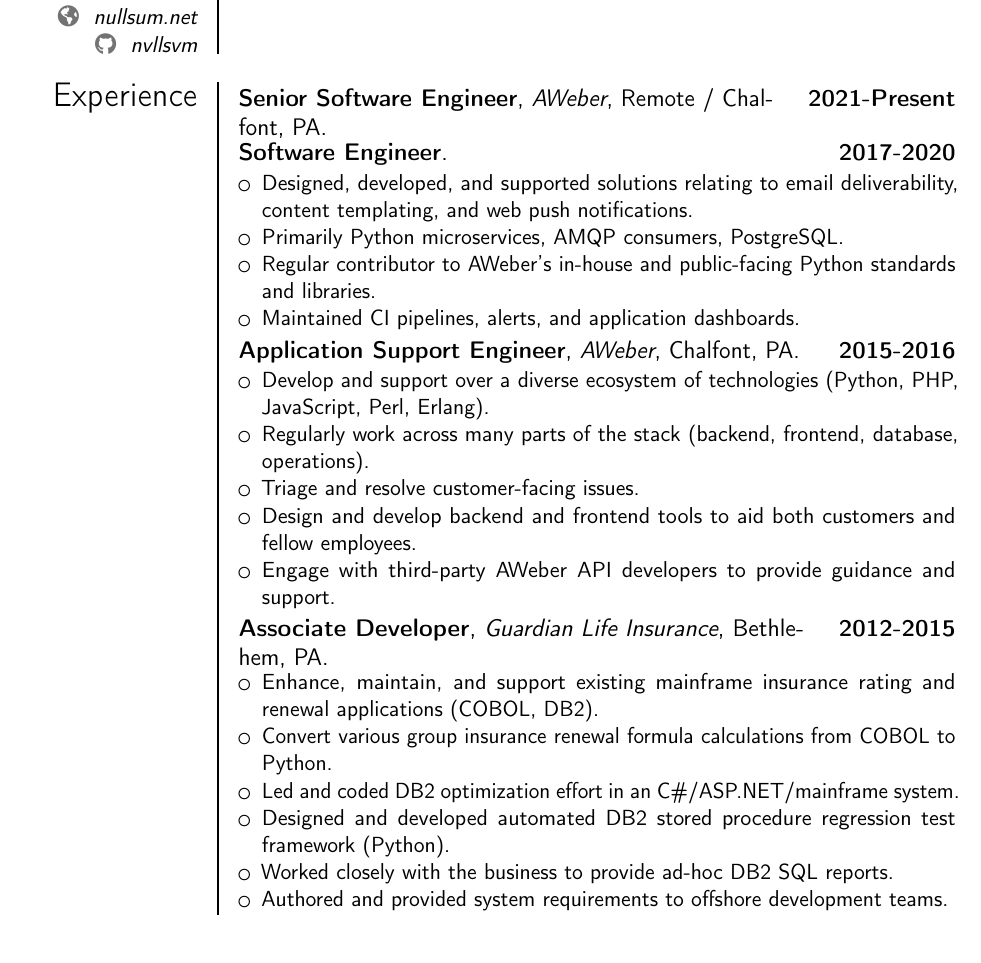
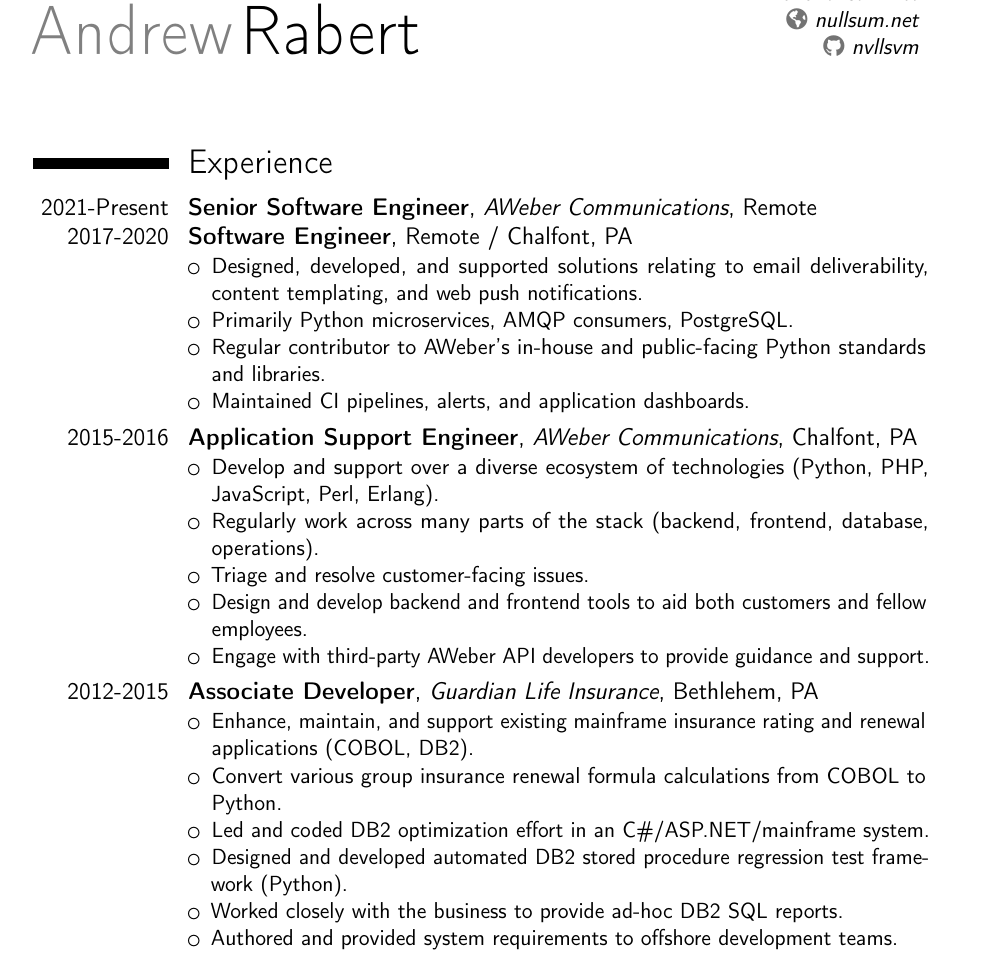
Before and after one commit to nvllsvm/resume, a LaTeX CV (resume.tex): part of the page, cut so that both start at the same text. Compiled offline with pdfLaTeX.

Commit message:
git-auto-update 2022-04-12T01:22:56+00:00

```diff
--- a/resume.tex
+++ b/resume.tex
@@ -1,10 +1,10 @@
 \documentclass[12pt,a4paper,sans]{moderncv}        % possible options include font size ('10pt', '11pt' and '12pt'), paper size ('a4paper', 'letterpaper', 'a5paper', 'legalpaper', 'executivepaper' and 'landscape') and font family ('sans' and 'roman')
 
-\moderncvstyle{fancy}
+\moderncvstyle{classic}
 \moderncvcolor{black}                               % color options 'blue' (default), 'orange', 'green', 'red', 'purple', 'grey' and 'black'
 
 % adjust the page margins
-\usepackage[scale=0.8]{geometry}
+\usepackage[scale=0.75]{geometry}
 
 \name{Andrew}{Rabert}
 \address {Doylestown, PA}
@@ -17,9 +17,9 @@
 \makecvtitle
 
 \section{Experience}
-\cventry{2021-Present}{Senior Software Engineer}{AWeber}{Remote / Chalfont, PA}{}{{}}
+\cventry{2021-Present}{Senior Software Engineer}{AWeber Communications}{Remote}{}{{}}
 \vspace{-1.25\baselineskip}
-\cventry{2017-2020}{Software Engineer}{}{}{}{{}
+\cventry{2017-2020}{Software Engineer}{}{}{Remote / Chalfont, PA}{{}
     \begin{itemize}
     \item Designed, developed, and supported solutions relating to email deliverability, content templating, and web push notifications.
     \item Primarily Python microservices, AMQP consumers, PostgreSQL.
@@ -28,7 +28,7 @@
     \end{itemize}
 }
 
-\cventry{2015-2016}{Application Support Engineer}{AWeber}{Chalfont, PA}{}{{}%
+\cventry{2015-2016}{Application Support Engineer}{AWeber Communications}{Chalfont, PA}{}{{}%
     \begin{itemize}
     \item Develop and support over a diverse ecosystem of technologies (Python, PHP, JavaScript, Perl, Erlang).
     \item Regularly work across many parts of the stack (backend, frontend, database, operations).
```
